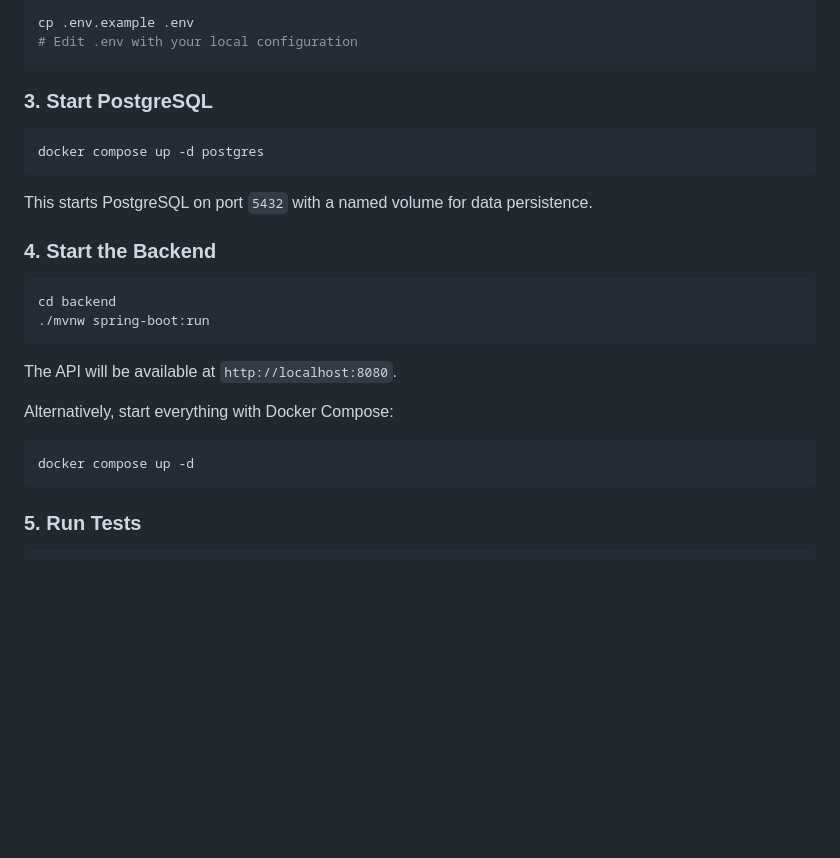
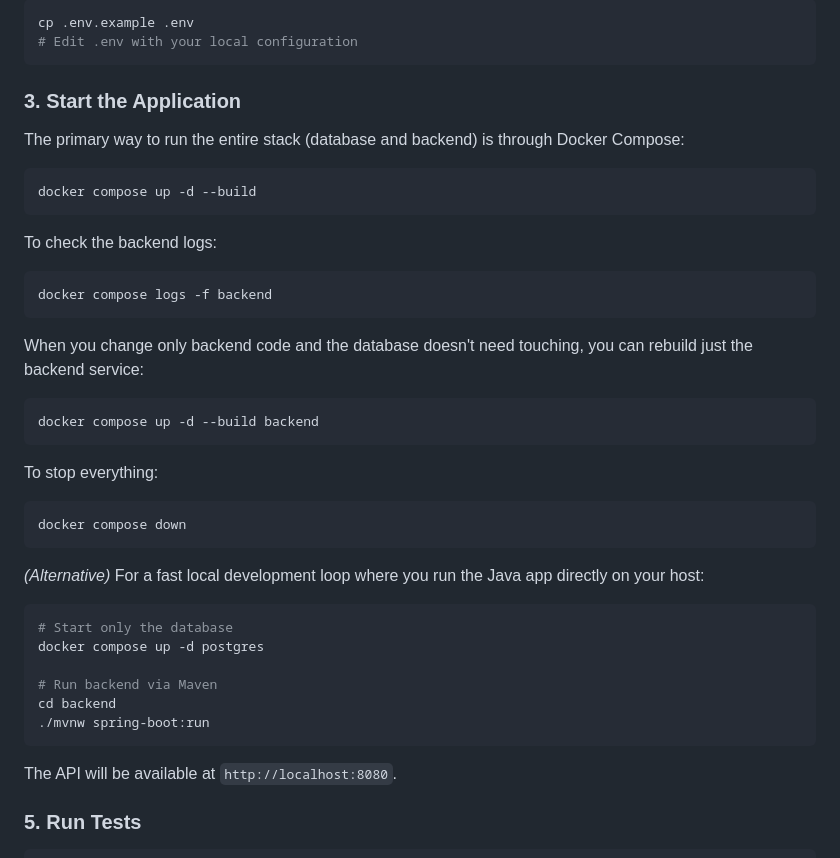
Before and after one commit to TezuKitchen/tezu-kitchen, a Markdown page: README.md, the part around the change. Drawn GitHub-style; blank space fills up the shorter version.

````diff
--- a/README.md
+++ b/README.md
@@ -62,28 +62,41 @@ cp .env.example .env
 # Edit .env with your local configuration
 ```
 
-### 3. Start PostgreSQL
+### 3. Start the Application
+
+The primary way to run the entire stack (database and backend) is through Docker Compose:
 
 ```bash
-docker compose up -d postgres
+docker compose up -d --build
 ```
 
-This starts PostgreSQL on port `5432` with a named volume for data persistence.
+To check the backend logs:
+```bash
+docker compose logs -f backend
+```
 
-### 4. Start the Backend
+When you change only backend code and the database doesn't need touching, you can rebuild just the backend service:
+```bash
+docker compose up -d --build backend
+```
+
+To stop everything:
+```bash
+docker compose down
+```
+
+*(Alternative)* For a fast local development loop where you run the Java app directly on your host:
 
 ```bash
+# Start only the database
+docker compose up -d postgres
+
+# Run backend via Maven
 cd backend
 ./mvnw spring-boot:run
 ```
 
 The API will be available at `http://localhost:8080`.
-
-Alternatively, start everything with Docker Compose:
-
-```bash
-docker compose up -d
-```
 
 ### 5. Run Tests
 
````
Also changed, not shown: docs/development.md (+24 -8 lines).
